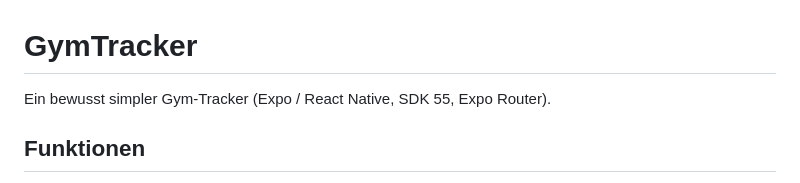
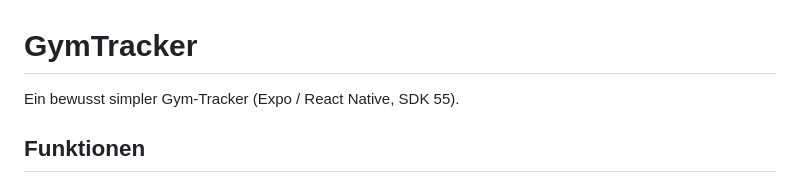
Before and after one commit to foberaig-sys/FittnesTracker, a Markdown page: README.md, the part around the change. Drawn GitHub-style.

Commit message:
README: Router-Hinweis entfernen
Co-Authored-By: Claude Opus 5.5 <noreply@anthropic.com>
Claude-Session: https://claude.ai/code/session_016NfEVEpukNNLqiWdFNBDXm

```diff
--- a/README.md
+++ b/README.md
@@ -1,6 +1,6 @@
 # GymTracker
 
-Ein bewusst simpler Gym-Tracker (Expo / React Native, SDK 55, Expo Router).
+Ein bewusst simpler Gym-Tracker (Expo / React Native, SDK 55).
 
 ## Funktionen
 
```
